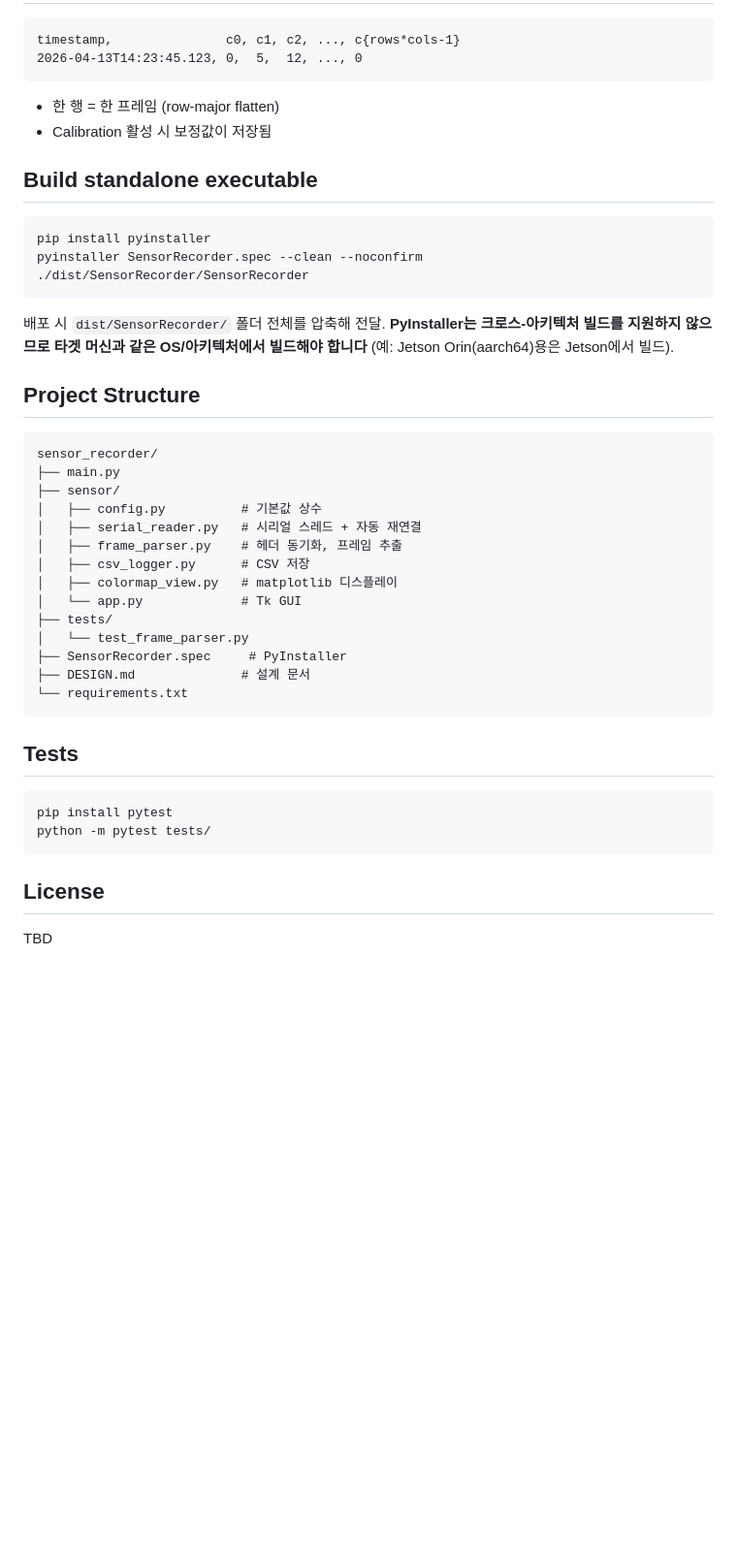
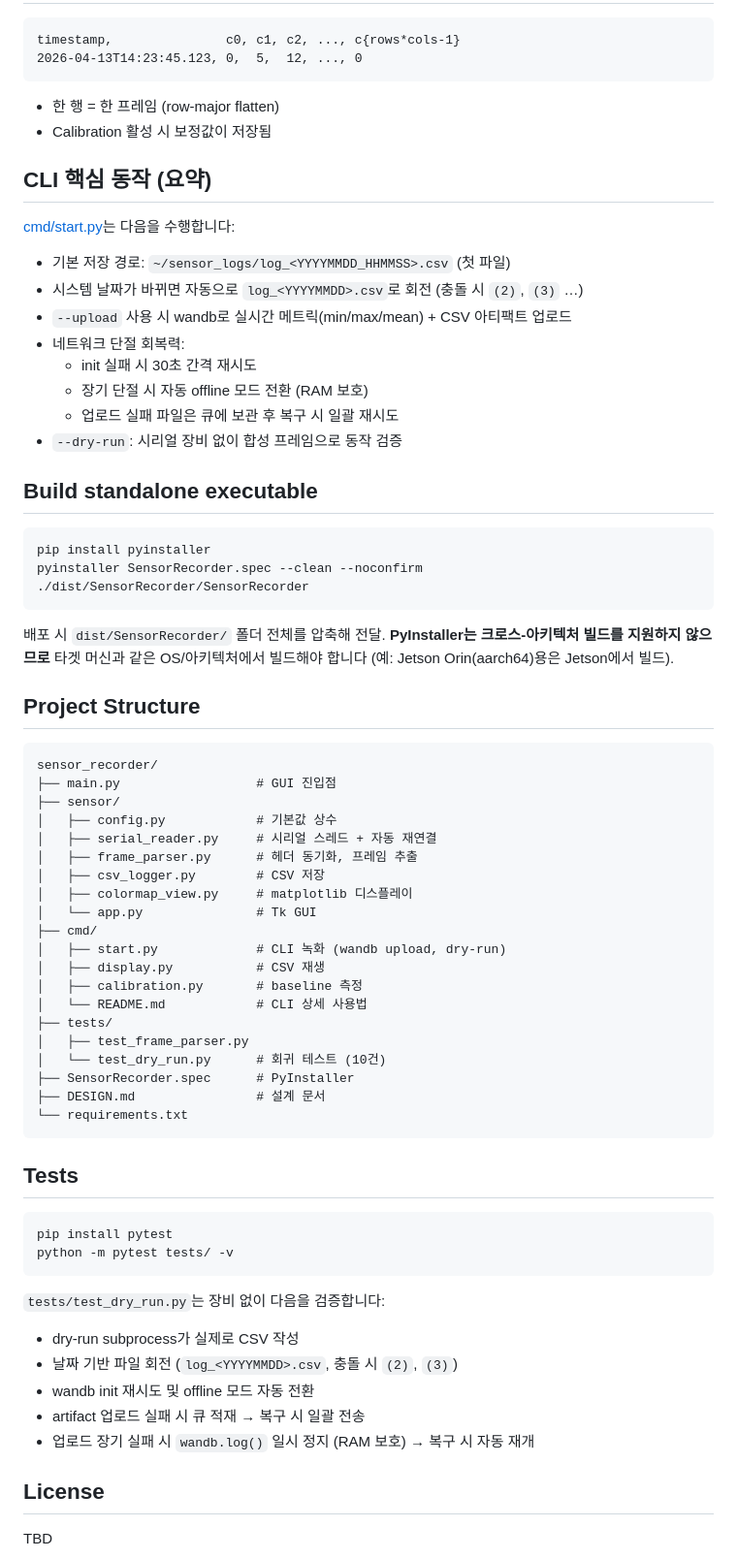
Before and after one commit to K-y-jin/serial-recorder, a Markdown page: README.md, the part around one of its changes. Shown at 97% size. GitHub-like rendering; blank space fills up the shorter version.

Commit message:
Change Rules related file making

````diff
--- a/README.md
+++ b/README.md
@@ -62,6 +79,19 @@ timestamp,               c0, c1, c2, ..., c{rows*cols-1}
 - 한 행 = 한 프레임 (row-major flatten)
 - Calibration 활성 시 보정값이 저장됨
 
+## CLI 핵심 동작 (요약)
+
+[cmd/start.py](cmd/start.py)는 다음을 수행합니다:
+
+- 기본 저장 경로: `~/sensor_logs/log_<YYYYMMDD_HHMMSS>.csv` (첫 파일)
+- 시스템 날짜가 바뀌면 자동으로 `log_<YYYYMMDD>.csv`로 회전 (충돌 시 `(2)`, `(3)` …)
+- `--upload` 사용 시 wandb로 실시간 메트릭(min/max/mean) + CSV 아티팩트 업로드
+- 네트워크 단절 회복력:
+  - init 실패 시 30초 간격 재시도
+  - 장기 단절 시 자동 offline 모드 전환 (RAM 보호)
+  - 업로드 실패 파일은 큐에 보관 후 복구 시 일괄 재시도
+- `--dry-run`: 시리얼 장비 없이 합성 프레임으로 동작 검증
+
 ## Build standalone executable
 
 ```bash
@@ -71,24 +101,30 @@ pyinstaller SensorRecorder.spec --clean --noconfirm
 ```
 
 배포 시 `dist/SensorRecorder/` 폴더 전체를 압축해 전달.
-**PyInstaller는 크로스-아키텍처 빌드를 지원하지 않으므로 타겟 머신과 같은 OS/아키텍처에서 빌드해야 합니다** (예: Jetson Orin(aarch64)용은 Jetson에서 빌드).
+**PyInstaller는 크로스-아키텍처 빌드를 지원하지 않으므로** 타겟 머신과 같은 OS/아키텍처에서 빌드해야 합니다 (예: Jetson Orin(aarch64)용은 Jetson에서 빌드).
 
 ## Project Structure
 
 ```
 sensor_recorder/
-├── main.py
+├── main.py                  # GUI 진입점
 ├── sensor/
-│   ├── config.py          # 기본값 상수
-│   ├── serial_reader.py   # 시리얼 스레드 + 자동 재연결
-│   ├── frame_parser.py    # 헤더 동기화, 프레임 추출
-│   ├── csv_logger.py      # CSV 저장
-│   ├── colormap_view.py   # matplotlib 디스플레이
-│   └── app.py             # Tk GUI
+│   ├── config.py            # 기본값 상수
+│   ├── serial_reader.py     # 시리얼 스레드 + 자동 재연결
+│   ├── frame_parser.py      # 헤더 동기화, 프레임 추출
+│   ├── csv_logger.py        # CSV 저장
+│   ├── colormap_view.py     # matplotlib 디스플레이
+│   └── app.py               # Tk GUI
+├── cmd/
+│   ├── start.py             # CLI 녹화 (wandb upload, dry-run)
+│   ├── display.py           # CSV 재생
+│   ├── calibration.py       # baseline 측정
+│   └── README.md            # CLI 상세 사용법
 ├── tests/
-│   └── test_frame_parser.py
-├── SensorRecorder.spec     # PyInstaller
-├── DESIGN.md              # 설계 문서
+│   ├── test_frame_parser.py
+│   └── test_dry_run.py      # 회귀 테스트 (10건)
+├── SensorRecorder.spec      # PyInstaller
+├── DESIGN.md                # 설계 문서
 └── requirements.txt
 ```
 
@@ -96,8 +132,16 @@ sensor_recorder/
 
 ```bash
 pip install pytest
-python -m pytest tests/
+python -m pytest tests/ -v
 ```
+
+`tests/test_dry_run.py`는 장비 없이 다음을 검증합니다:
+
+- dry-run subprocess가 실제로 CSV 작성
+- 날짜 기반 파일 회전 (`log_<YYYYMMDD>.csv`, 충돌 시 `(2)`, `(3)`)
+- wandb init 재시도 및 offline 모드 자동 전환
+- artifact 업로드 실패 시 큐 적재 → 복구 시 일괄 전송
+- 업로드 장기 실패 시 `wandb.log()` 일시 정지 (RAM 보호) → 복구 시 자동 재개
 
 ## License
 
````
Also changed, not shown: other parts of README.md (+22 -5 lines).
